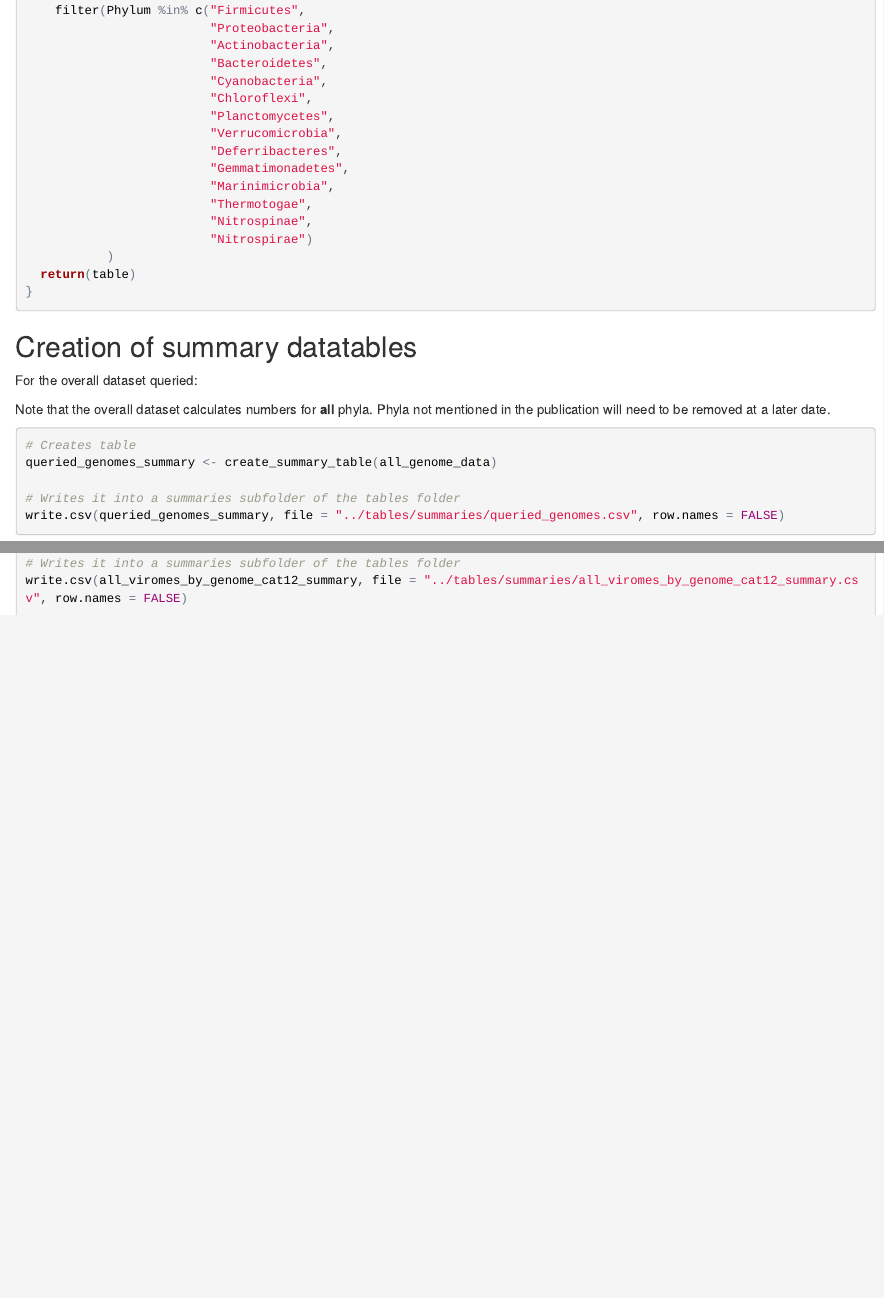
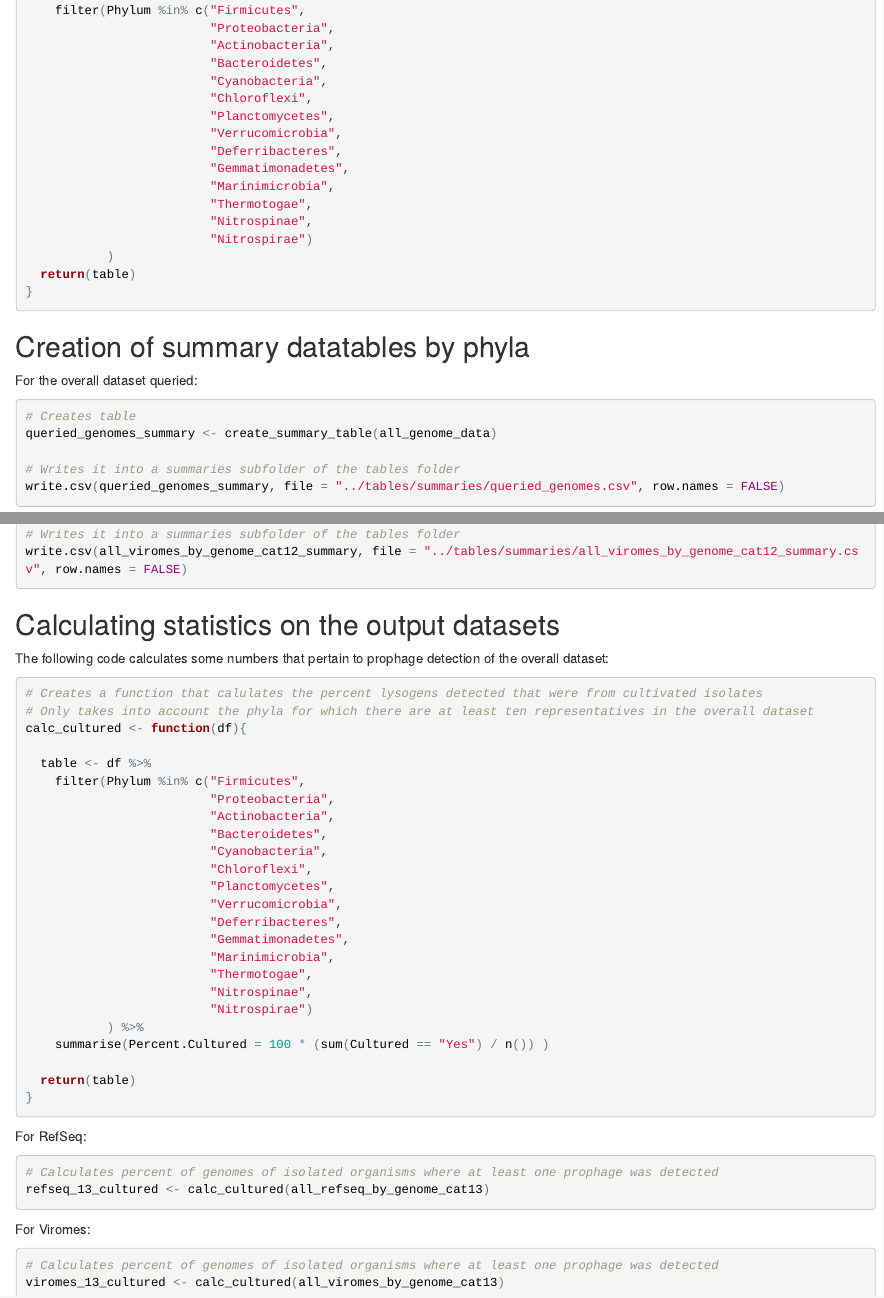
Before and after one commit to mattjtuttle/marine_genome_analysis, an R Markdown document (R/data_summary_tables.Rmd): the page in a window 1100 px wide, from 1230 px down, and a second part further down, joined at a grey line. The pictures show the output file R/data_summary_tables.html that the author committed with the source, opened offline.

Commit message:
Created a function that calculates the percent of detected genomes that were from cultured isolated

````diff
--- a/R/data_summary_tables.Rmd
+++ b/R/data_summary_tables.Rmd
@@ -96,11 +96,9 @@ create_summary_table <- function(df){
 
 ```
 
-## Creation of summary datatables
+## Creation of summary datatables by phyla
 
 For the overall dataset queried:
-
-Note that the overall dataset calculates numbers for __all__ phyla. Phyla not mentioned in the publication will need to be removed at a later date.
 
 ```{r}
 
@@ -162,3 +160,55 @@ all_viromes_by_genome_cat12_summary <- create_summary_table(all_viromes_by_genom
 write.csv(all_viromes_by_genome_cat12_summary, file = "../tables/summaries/all_viromes_by_genome_cat12_summary.csv", row.names = FALSE)
 
 ```
+
+
+## Calculating statistics on the output datasets
+
+The following code calculates some numbers that pertain to prophage detection of the overall dataset:
+
+```{r}
+
+# Creates a function that calulates the percent lysogens detected that were from cultivated isolates
+# Only takes into account the phyla for which there are at least ten representatives in the overall dataset
+calc_cultured <- function(df){
+
+  table <- df %>%
+    filter(Phylum %in% c("Firmicutes",
+                         "Proteobacteria",
+                         "Actinobacteria",
+                         "Bacteroidetes",
+                         "Cyanobacteria",
+                         "Chloroflexi",
+                         "Planctomycetes",
+                         "Verrucomicrobia",
+                         "Deferribacteres",
+                         "Gemmatimonadetes",
+                         "Marinimicrobia",
+                         "Thermotogae",
+                         "Nitrospinae",
+                         "Nitrospirae")
+           ) %>%
+    summarise(Percent.Cultured = 100 * (sum(Cultured == "Yes") / n()) )
+
+  return(table)
+}
+
+```
+
+For RefSeq:
+
+```{r}
+
+# Calculates percent of genomes of isolated organisms where at least one prophage was detected
+refseq_13_cultured <- calc_cultured(all_refseq_by_genome_cat13)
+
+```
+
+For Viromes:
+
+```{r}
+
+# Calculates percent of genomes of isolated organisms where at least one prophage was detected
+viromes_13_cultured <- calc_cultured(all_viromes_by_genome_cat13)
+
+```
````
Also changed, not shown: R/data_summary_tables.html, R/data_summary_tables.md, R/data_summary_tables.nb.html.
